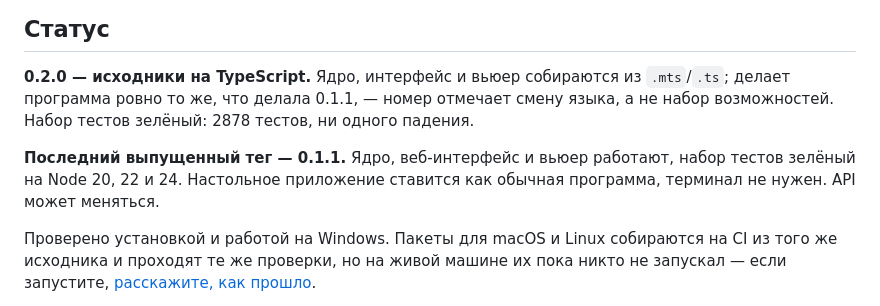
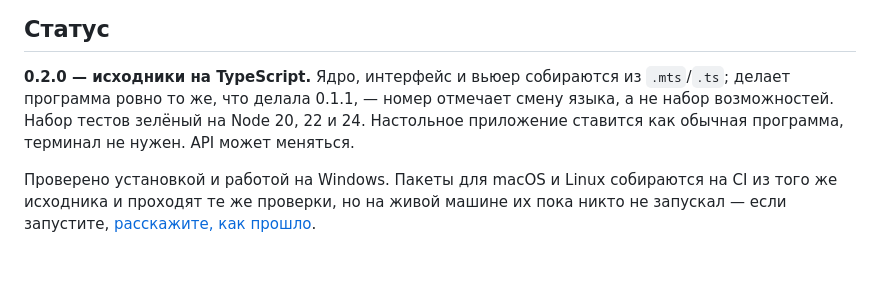
Before and after one commit to GlukerR/Tanyra3D, a Markdown page: README.ru.md, the part around the change. Drawn GitHub-style; blank space fills up the shorter version.

```diff
--- a/README.ru.md
+++ b/README.ru.md
@@ -435,11 +435,8 @@ npm test
 
 **0.2.0 — исходники на TypeScript.** Ядро, интерфейс и вьюер собираются из `.mts`/`.ts`;
 делает программа ровно то же, что делала 0.1.1, — номер отмечает смену языка, а не набор
-возможностей. Набор тестов зелёный: 2878 тестов, ни одного падения.
-
-**Последний выпущенный тег — 0.1.1.** Ядро, веб-интерфейс и вьюер работают, набор тестов
-зелёный на Node 20, 22 и 24. Настольное приложение ставится как обычная программа,
-терминал не нужен. API может меняться.
+возможностей. Набор тестов зелёный на Node 20, 22 и 24. Настольное приложение ставится
+как обычная программа, терминал не нужен. API может меняться.
 
 Проверено установкой и работой на Windows. Пакеты для macOS и Linux собираются на CI из
 того же исходника и проходят те же проверки, но на живой машине их пока никто не
```
Also changed, not shown: README.md (+2 -5 lines).
